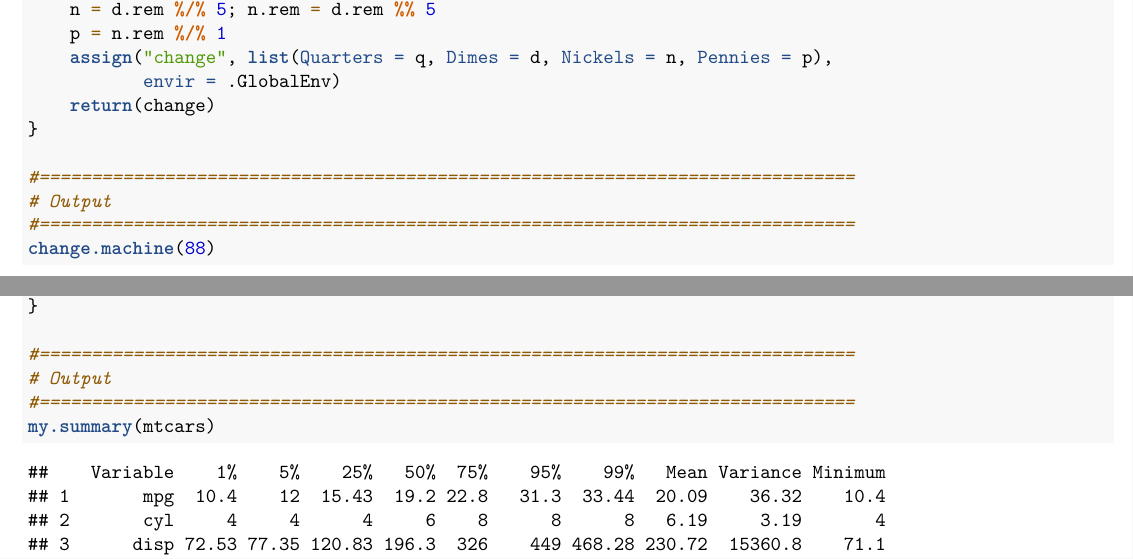
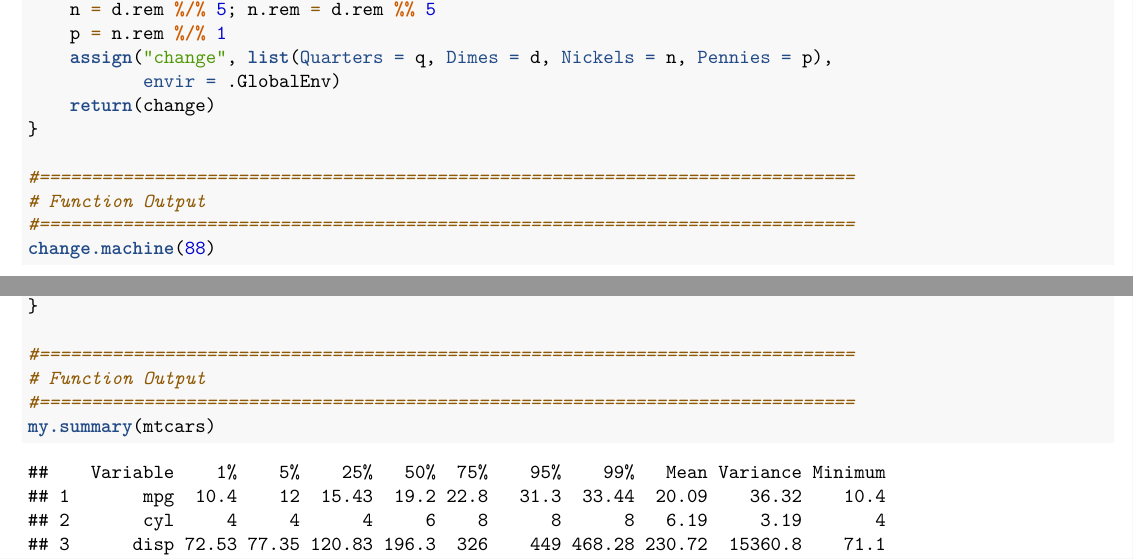
Before and after one commit to jmichaelgilbert/mspaScripts, an R Markdown document (454_W00_Functions.Rmd): two parts of pages 1 and 2 of 3, joined at a grey line, cut so that both start at the same text. Rendered offline with R 4.5, knitr and Pandoc, then LaTeX, with nearby package versions.

Commit message:
Updated code from Quick R Knowledge Check

````diff
--- a/454_W00_Functions.Rmd
+++ b/454_W00_Functions.Rmd
@@ -43,7 +43,7 @@ change.machine = function(val){
 }
 
 #==============================================================================
-# Output
+# Function Output
 #==============================================================================
 change.machine(88)
 ```
@@ -84,7 +84,7 @@ my.summary = function(df, na.rm = T){
 }
 
 #==============================================================================
-# Output
+# Function Output
 #==============================================================================
 my.summary(mtcars)
 ```
````
